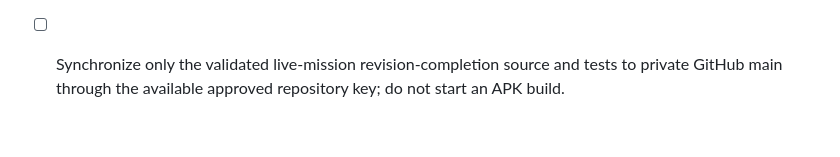
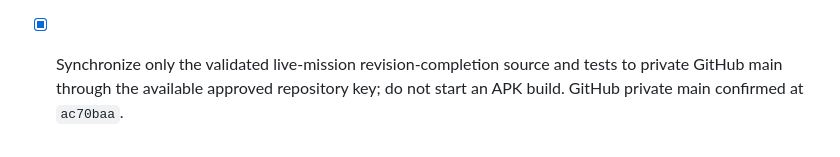
Before and after one commit to rohanrajakloverofnature-code/focus-command, a Markdown page: todo.md, the part around the change. Rendered like a GitHub page.

Commit message:
Record live revision sync

```diff
--- a/todo.md
+++ b/todo.md
@@ -563,4 +563,4 @@
 - [x] Audit and present an approval-only plan for showing due mission-linked revision topics inside the existing live-mission screen, with in-place completion that advances the established Day 1 → Day 7 → Day 30 record while preserving manual topic logging and every unrelated mechanism.
 - [x] Implement the approved in-place live-mission due-revision rows and exact-record completion action, while retaining manual topic logging, due-date rules, notification behavior, and existing queue/Home fallback behavior.
 - [x] Add and run regression coverage for live-mission due-topic selection, Day 1/7/30 advancement, mission ownership, duplicate-name independence, reminder timing, and rapid-tap locking; complete the full local release preflight.
-- [ ] Synchronize only the validated live-mission revision-completion source and tests to private GitHub main through the available approved repository key; do not start an APK build.
+- [x] Synchronize only the validated live-mission revision-completion source and tests to private GitHub main through the available approved repository key; do not start an APK build. GitHub private main confirmed at `ac70baa`.
```
